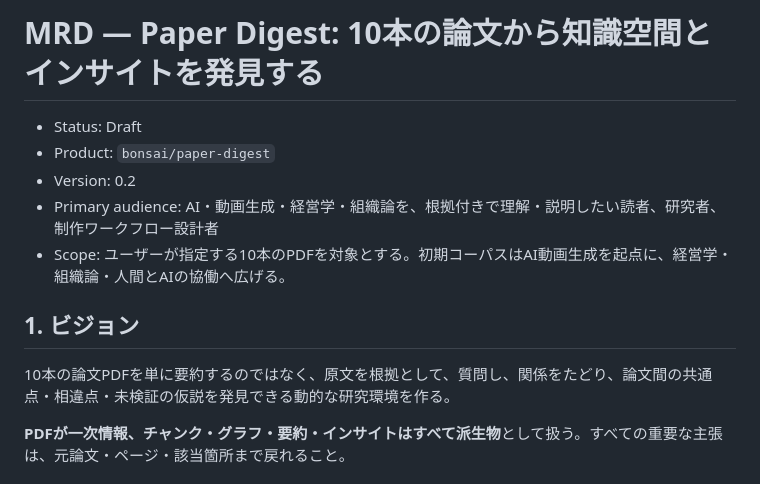
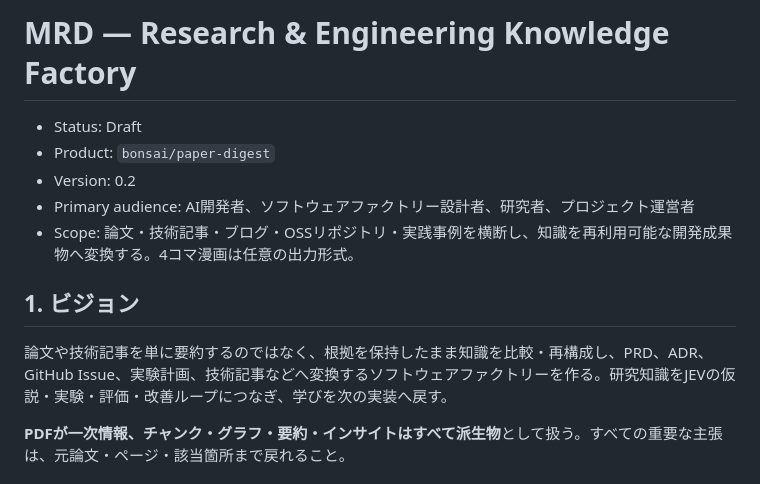
Before and after one commit to bonsai/paper-digest, a Markdown page: docs/mrd-paper-explorer.md, the part around one of its changes. Rendered like a GitHub page.

Commit message:
Reframe MRD as research and engineering knowledge factory

```diff
--- a/docs/mrd-paper-explorer.md
+++ b/docs/mrd-paper-explorer.md
@@ -1,14 +1,14 @@
-# MRD — Paper Digest: 10本の論文から知識空間とインサイトを発見する
+# MRD — Research & Engineering Knowledge Factory
 
 - Status: Draft
 - Product: `bonsai/paper-digest`
 - Version: 0.2
-- Primary audience: AI・動画生成・経営学・組織論を、根拠付きで理解・説明したい読者、研究者、制作ワークフロー設計者
-- Scope: ユーザーが指定する10本のPDFを対象とする。初期コーパスはAI動画生成を起点に、経営学・組織論・人間とAIの協働へ広げる。
+- Primary audience: AI開発者、ソフトウェアファクトリー設計者、研究者、プロジェクト運営者
+- Scope: 論文・技術記事・ブログ・OSSリポジトリ・実践事例を横断し、知識を再利用可能な開発成果物へ変換する。4コマ漫画は任意の出力形式。
 
 ## 1. ビジョン
 
-10本の論文PDFを単に要約するのではなく、原文を根拠として、質問し、関係をたどり、論文間の共通点・相違点・未検証の仮説を発見できる動的な研究環境を作る。
+論文や技術記事を単に要約するのではなく、根拠を保持したまま知識を比較・再構成し、PRD、ADR、GitHub Issue、実験計画、技術記事などへ変換するソフトウェアファクトリーを作る。研究知識をJEVの仮説・実験・評価・改善ループにつなぎ、学びを次の実装へ戻す。
 
 **PDFが一次情報、チャンク・グラフ・要約・インサイトはすべて派生物**として扱う。すべての重要な主張は、元論文・ページ・該当箇所まで戻れること。
 
```
Also changed, not shown: other parts of docs/mrd-paper-explorer.md (+54 -0 lines).
